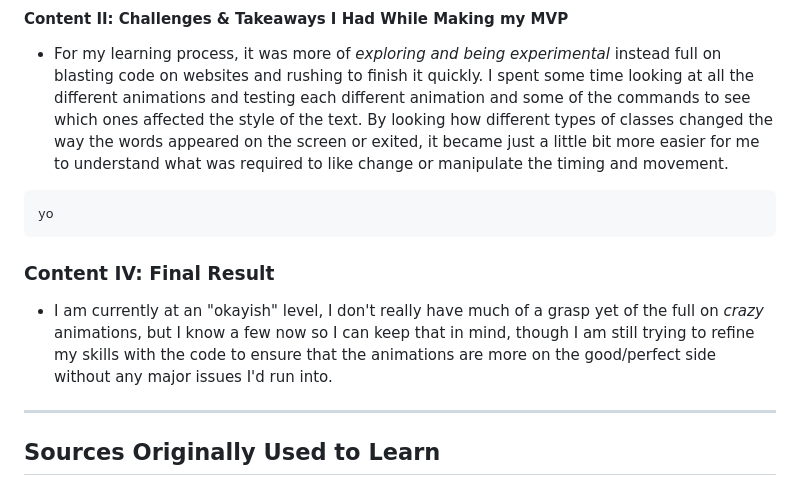
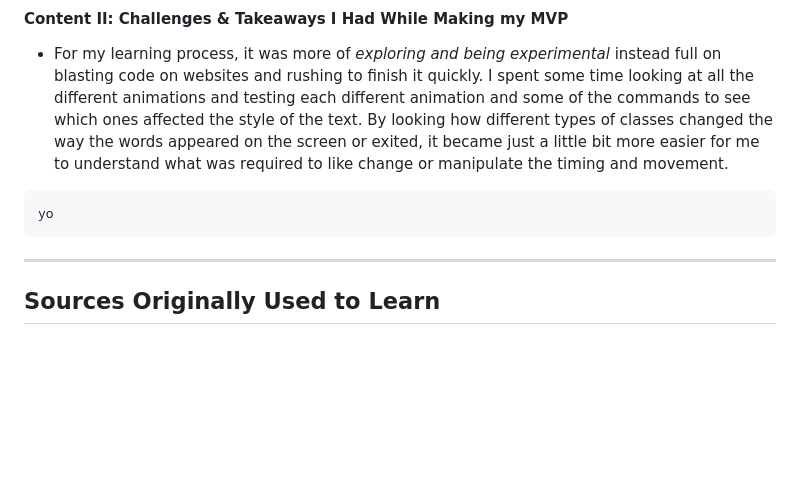
Before and after one commit to lilye6368/sep10-freedom-project, a Markdown page: blog/entry06.md, the part around the change. Rendered like a GitHub page; blank space fills up the shorter version.

````diff
--- a/blog/entry06.md
+++ b/blog/entry06.md
@@ -22,9 +22,6 @@ yo
 ```html
 yo
 ```
-### Content IV: Final Result
- - I am currently at an "okayish" level, I don't really have much of a grasp yet of the full on *crazy* animations, but I know a few now so I can keep that in mind, though I am still trying to refine my skills with the code to ensure that the animations are more on the good/perfect side without any major issues I'd run into.
-
 ---
 
 ## Sources Originally Used to Learn
````
